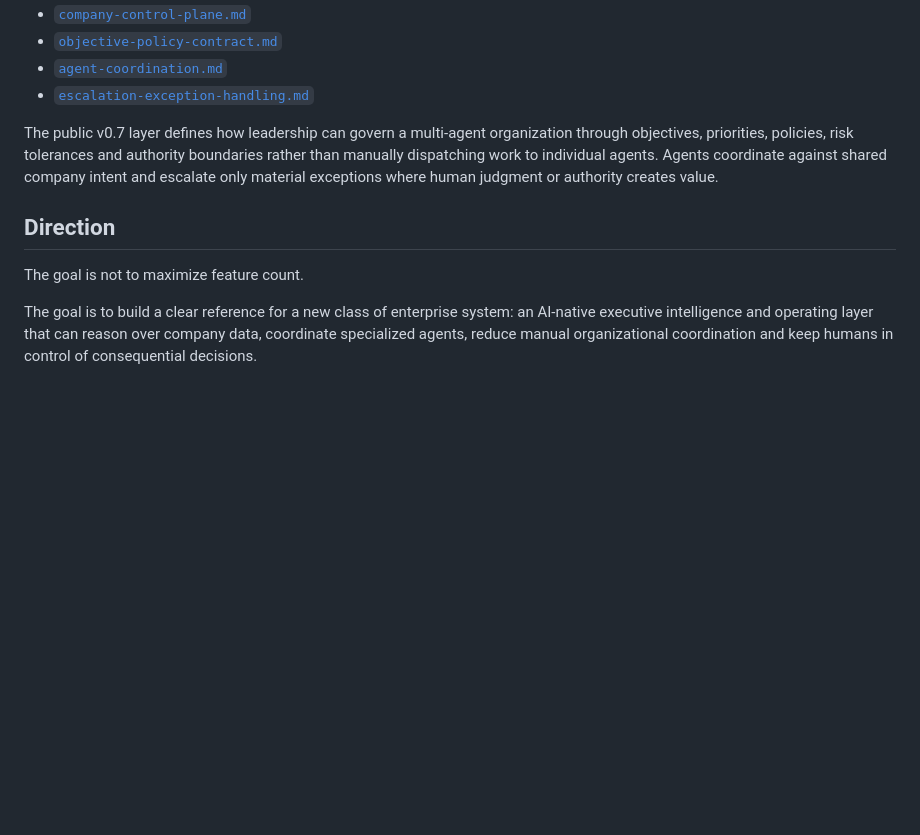
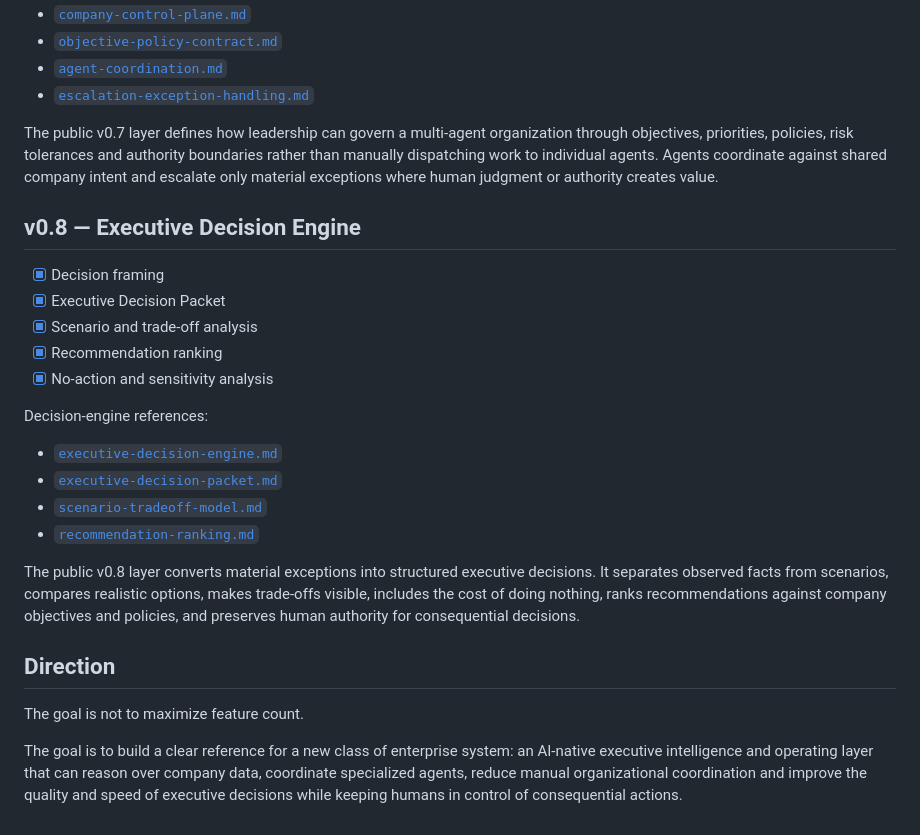
Before and after one commit to rgv3n/AI-Native-CEO-Copilot, a Markdown page: docs/roadmap.md, the part around the change. Drawn GitHub-style; blank space fills up the shorter version.

Commit message:
docs: complete v0.8 executive decision engine roadmap

```diff
--- a/docs/roadmap.md
+++ b/docs/roadmap.md
@@ -113,8 +113,25 @@ Control-plane references:
 
 The public v0.7 layer defines how leadership can govern a multi-agent organization through objectives, priorities, policies, risk tolerances and authority boundaries rather than manually dispatching work to individual agents. Agents coordinate against shared company intent and escalate only material exceptions where human judgment or authority creates value.
 
+## v0.8 — Executive Decision Engine
+
+- [x] Decision framing
+- [x] Executive Decision Packet
+- [x] Scenario and trade-off analysis
+- [x] Recommendation ranking
+- [x] No-action and sensitivity analysis
+
+Decision-engine references:
+
+- [`executive-decision-engine.md`](executive-decision-engine.md)
+- [`executive-decision-packet.md`](executive-decision-packet.md)
+- [`scenario-tradeoff-model.md`](scenario-tradeoff-model.md)
+- [`recommendation-ranking.md`](recommendation-ranking.md)
+
+The public v0.8 layer converts material exceptions into structured executive decisions. It separates observed facts from scenarios, compares realistic options, makes trade-offs visible, includes the cost of doing nothing, ranks recommendations against company objectives and policies, and preserves human authority for consequential decisions.
+
 ## Direction
 
 The goal is not to maximize feature count.
 
-The goal is to build a clear reference for a new class of enterprise system: an AI-native executive intelligence and operating layer that can reason over company data, coordinate specialized agents, reduce manual organizational coordination and keep humans in control of consequential decisions.
+The goal is to build a clear reference for a new class of enterprise system: an AI-native executive intelligence and operating layer that can reason over company data, coordinate specialized agents, reduce manual organizational coordination and improve the quality and speed of executive decisions while keeping humans in control of consequential actions.
```
